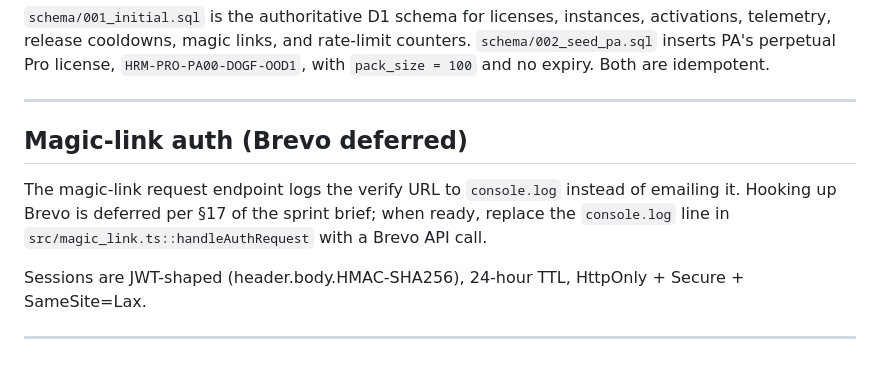
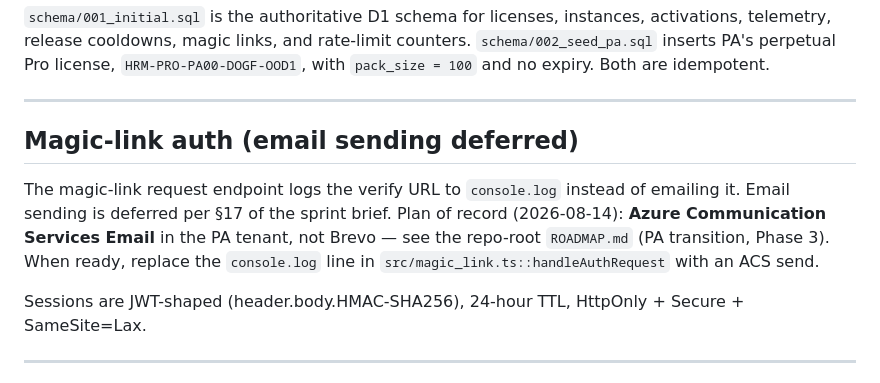
Before and after one commit to merch40/harmonyaio-web, a Markdown page: license-worker/README.md, the part around the change. Rendered like a GitHub page.

```diff
--- a/license-worker/README.md
+++ b/license-worker/README.md
@@ -146,12 +146,15 @@ expiry.  Both are idempotent.
 
 ---
 
-## Magic-link auth (Brevo deferred)
+## Magic-link auth (email sending deferred)
 
 The magic-link request endpoint logs the verify URL to `console.log`
-instead of emailing it.  Hooking up Brevo is deferred per §17 of the
-sprint brief; when ready, replace the `console.log` line in
-`src/magic_link.ts::handleAuthRequest` with a Brevo API call.
+instead of emailing it.  Email sending is deferred per §17 of the
+sprint brief.  Plan of record (2026-08-14): **Azure Communication
+Services Email** in the PA tenant, not Brevo — see the repo-root
+`ROADMAP.md` (PA transition, Phase 3).  When ready, replace the
+`console.log` line in `src/magic_link.ts::handleAuthRequest` with an
+ACS send.
 
 Sessions are JWT-shaped (header.body.HMAC-SHA256), 24-hour TTL,
 HttpOnly + Secure + SameSite=Lax.
```
Also changed, not shown: ROADMAP.md (added, +69 -0 lines).
